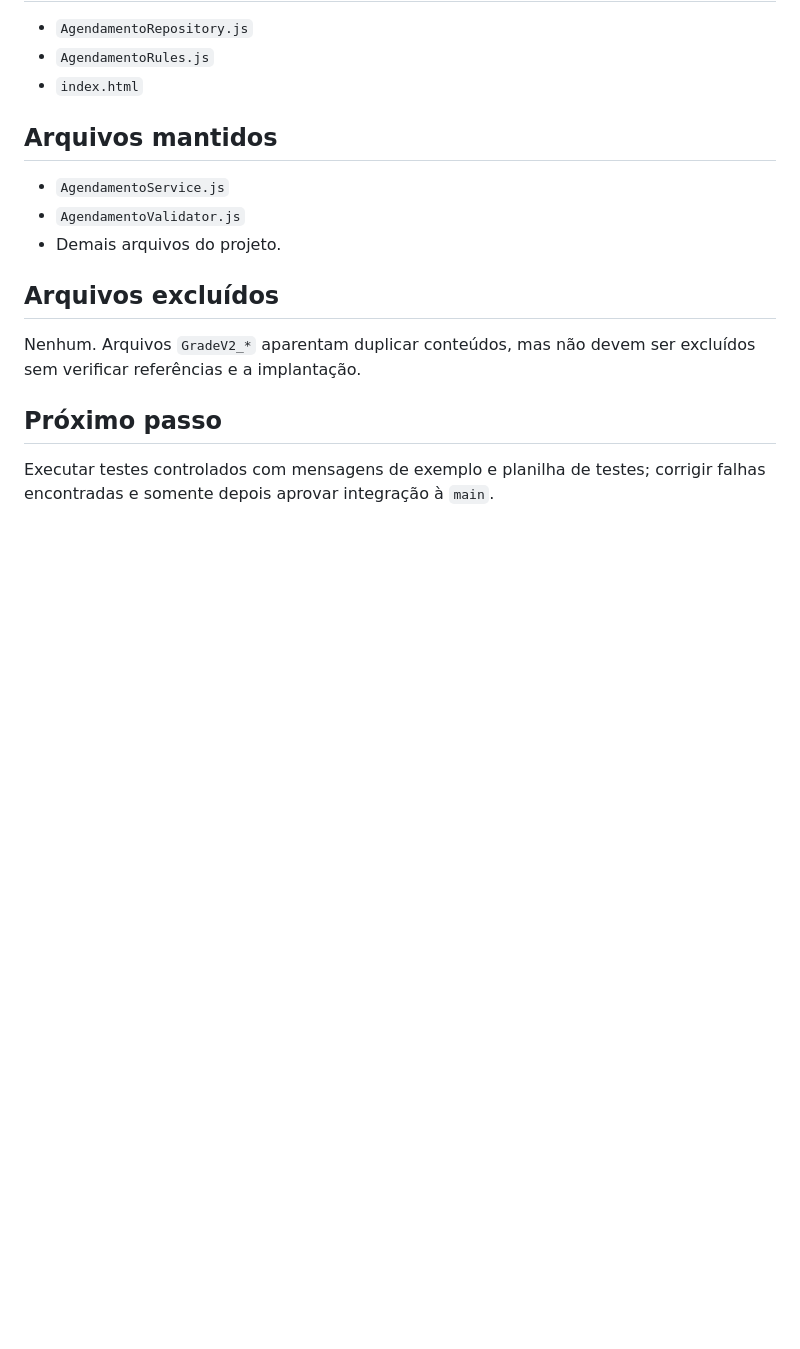
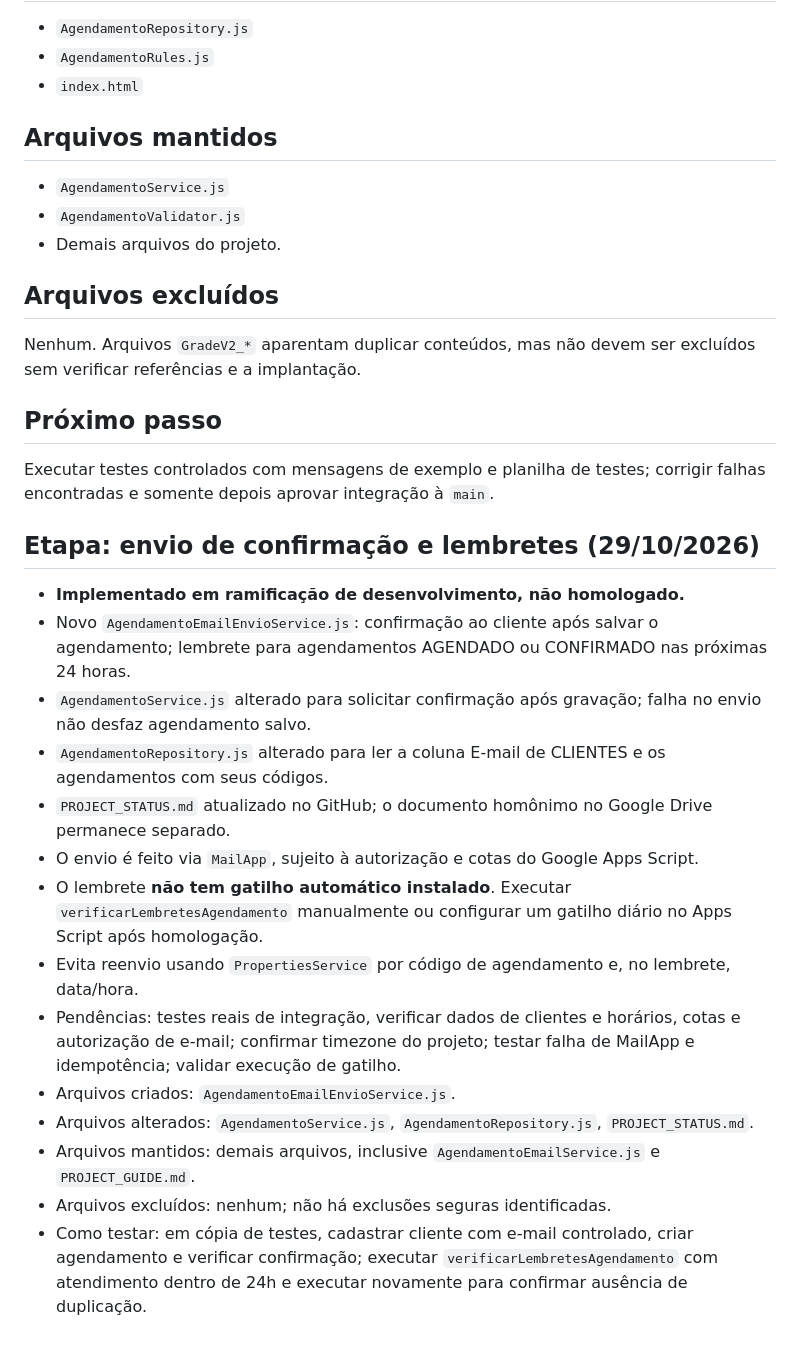
Before and after one commit to centroodontologicocgoficial-ux/agendaservicos, a Markdown page: PROJECT_STATUS.md, the part around the change. GitHub-like rendering; blank space fills up the shorter version.

Commit message:
docs: registrar implementacao de confirmacao e lembretes e testes pendentes

```diff
--- a/PROJECT_STATUS.md
+++ b/PROJECT_STATUS.md
@@ -60,3 +60,19 @@ Nenhum. Arquivos `GradeV2_*` aparentam duplicar conteúdos, mas não devem ser e
 
 ## Próximo passo
 Executar testes controlados com mensagens de exemplo e planilha de testes; corrigir falhas encontradas e somente depois aprovar integração à `main`.
+
+## Etapa: envio de confirmação e lembretes (29/10/2026)
+- **Implementado em ramificação de desenvolvimento, não homologado.**
+- Novo `AgendamentoEmailEnvioService.js`: confirmação ao cliente após salvar o agendamento; lembrete para agendamentos AGENDADO ou CONFIRMADO nas próximas 24 horas.
+- `AgendamentoService.js` alterado para solicitar confirmação após gravação; falha no envio não desfaz agendamento salvo.
+- `AgendamentoRepository.js` alterado para ler a coluna E-mail de CLIENTES e os agendamentos com seus códigos.
+- `PROJECT_STATUS.md` atualizado no GitHub; o documento homônimo no Google Drive permanece separado.
+- O envio é feito via `MailApp`, sujeito à autorização e cotas do Google Apps Script.
+- O lembrete **não tem gatilho automático instalado**. Executar `verificarLembretesAgendamento` manualmente ou configurar um gatilho diário no Apps Script após homologação.
+- Evita reenvio usando `PropertiesService` por código de agendamento e, no lembrete, data/hora.
+- Pendências: testes reais de integração, verificar dados de clientes e horários, cotas e autorização de e-mail; confirmar timezone do projeto; testar falha de MailApp e idempotência; validar execução de gatilho.
+- Arquivos criados: `AgendamentoEmailEnvioService.js`.
+- Arquivos alterados: `AgendamentoService.js`, `AgendamentoRepository.js`, `PROJECT_STATUS.md`.
+- Arquivos mantidos: demais arquivos, inclusive `AgendamentoEmailService.js` e `PROJECT_GUIDE.md`.
+- Arquivos excluídos: nenhum; não há exclusões seguras identificadas.
+- Como testar: em cópia de testes, cadastrar cliente com e-mail controlado, criar agendamento e verificar confirmação; executar `verificarLembretesAgendamento` com atendimento dentro de 24h e executar novamente para confirmar ausência de duplicação.
```
